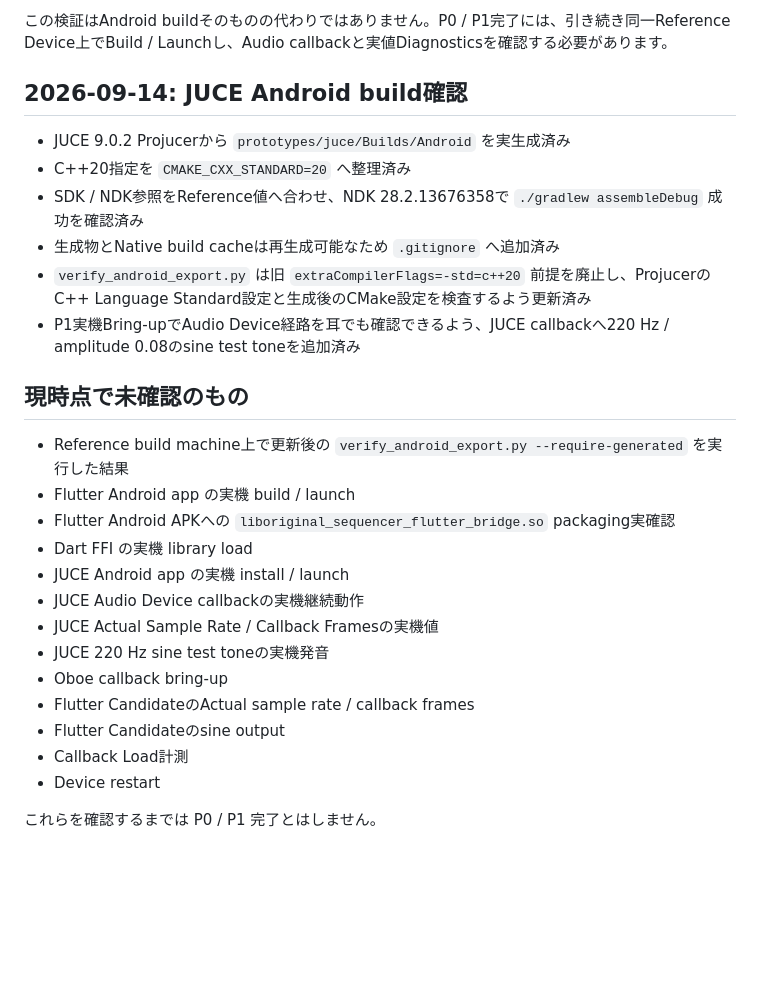
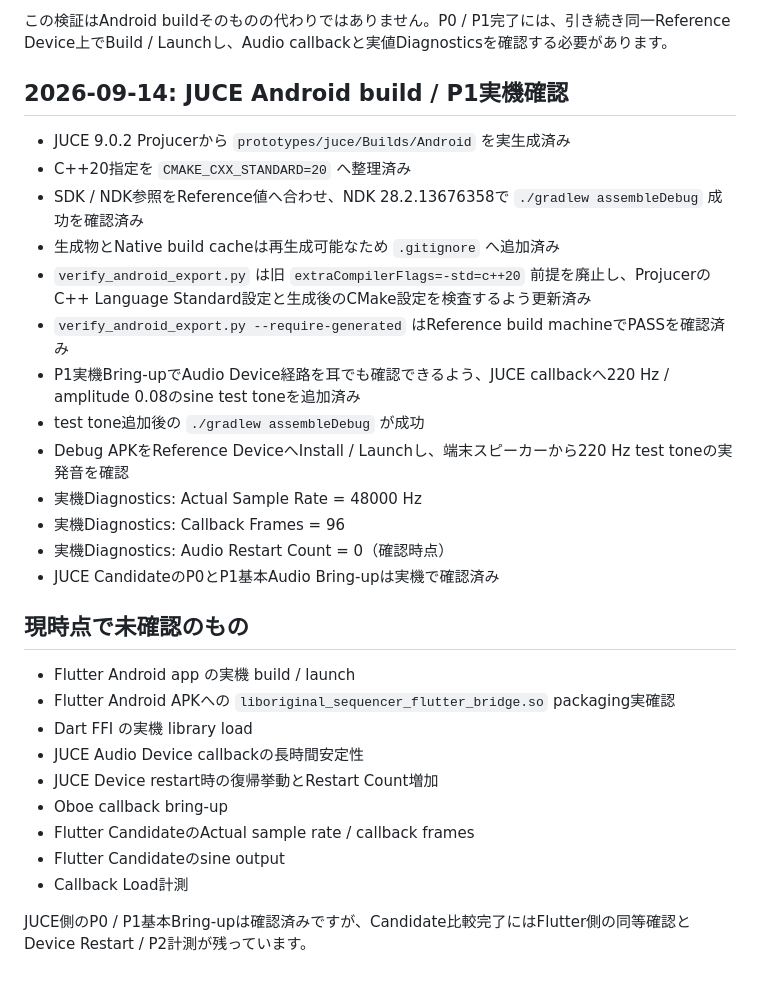
Before and after one commit to akm831/original_sequencer, a Markdown page: docs/prototype-build-notes.md, the part around the change. GitHub-like rendering; blank space fills up the shorter version.

Commit message:
Record JUCE Android device diagnostics

```diff
--- a/docs/prototype-build-notes.md
+++ b/docs/prototype-build-notes.md
@@ -191,29 +191,32 @@ SDK、C++ standard、source wiring、NDK pinが期待値と一致しない場合
 
 この検証はAndroid buildそのものの代わりではありません。P0 / P1完了には、引き続き同一Reference Device上でBuild / Launchし、Audio callbackと実値Diagnosticsを確認する必要があります。
 
-## 2026-09-14: JUCE Android build確認
+## 2026-09-14: JUCE Android build / P1実機確認
 
 - JUCE 9.0.2 Projucerから `prototypes/juce/Builds/Android` を実生成済み
 - C++20指定を `CMAKE_CXX_STANDARD=20` へ整理済み
 - SDK / NDK参照をReference値へ合わせ、NDK 28.2.13676358で `./gradlew assembleDebug` 成功を確認済み
 - 生成物とNative build cacheは再生成可能なため `.gitignore` へ追加済み
 - `verify_android_export.py` は旧 `extraCompilerFlags=-std=c++20` 前提を廃止し、ProjucerのC++ Language Standard設定と生成後のCMake設定を検査するよう更新済み
+- `verify_android_export.py --require-generated` はReference build machineでPASSを確認済み
 - P1実機Bring-upでAudio Device経路を耳でも確認できるよう、JUCE callbackへ220 Hz / amplitude 0.08のsine test toneを追加済み
+- test tone追加後の `./gradlew assembleDebug` が成功
+- Debug APKをReference DeviceへInstall / Launchし、端末スピーカーから220 Hz test toneの実発音を確認
+- 実機Diagnostics: Actual Sample Rate = 48000 Hz
+- 実機Diagnostics: Callback Frames = 96
+- 実機Diagnostics: Audio Restart Count = 0（確認時点）
+- JUCE CandidateのP0とP1基本Audio Bring-upは実機で確認済み
 
 ## 現時点で未確認のもの
 
-- Reference build machine上で更新後の `verify_android_export.py --require-generated` を実行した結果
 - Flutter Android app の実機 build / launch
 - Flutter Android APKへの `liboriginal_sequencer_flutter_bridge.so` packaging実確認
 - Dart FFI の実機 library load
-- JUCE Android app の実機 install / launch
-- JUCE Audio Device callbackの実機継続動作
-- JUCE Actual Sample Rate / Callback Framesの実機値
-- JUCE 220 Hz sine test toneの実機発音
+- JUCE Audio Device callbackの長時間安定性
+- JUCE Device restart時の復帰挙動とRestart Count増加
 - Oboe callback bring-up
 - Flutter CandidateのActual sample rate / callback frames
 - Flutter Candidateのsine output
 - Callback Load計測
-- Device restart
 
-これらを確認するまでは P0 / P1 完了とはしません。
+JUCE側のP0 / P1基本Bring-upは確認済みですが、Candidate比較完了にはFlutter側の同等確認とDevice Restart / P2計測が残っています。
```
